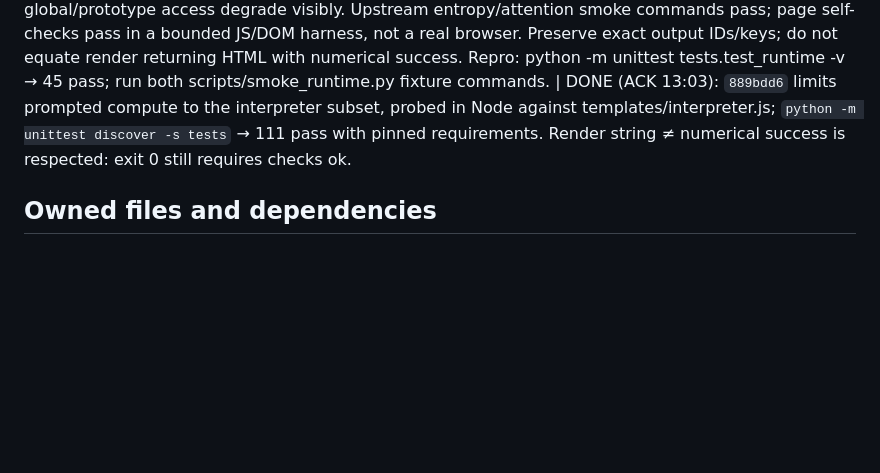
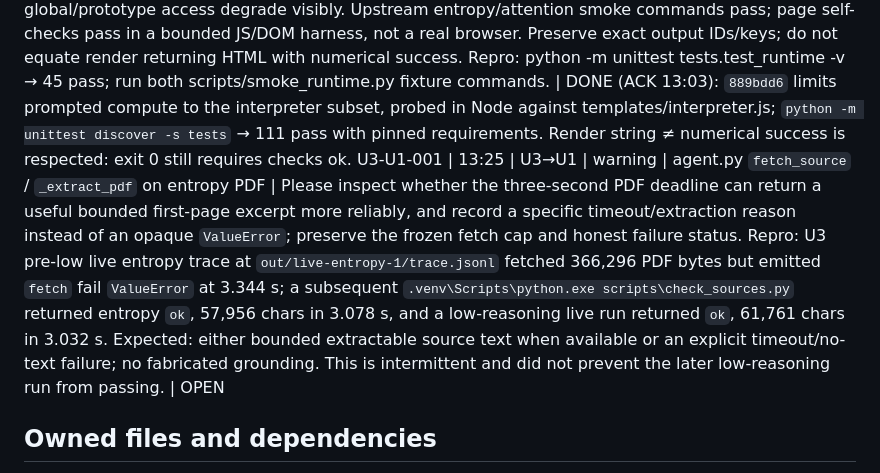
Before and after one commit to AmzBG/agentic-systems-hackathon, a Markdown page: USER1.md, the part around the change. GitHub-like rendering; blank space fills up the shorter version.

Commit message:
warn-core-pdf-fetch

```diff
--- a/USER1.md
+++ b/USER1.md
@@ -15,6 +15,7 @@ Recipient ACKs on next read, resolves owned work, and marks DONE with command/re
 No entries yet. Append teammate warnings here; recipient updates status only.
 
 U2-U1-001 | 12:52 | U2→U1 | info | runtime.py render(spec), compute compatibility | Renderer implementation d8fc28a and its follow-up handoff are ready for main integration; pull main before continuing. Read USER2.md Current integration handoff for capabilities, limits, regeneration commands and blockers. Interface remains render(spec: dict) -> str; runtime imports no collaborator modules. Compute is interpreted as inert AST: strict equality, local numeric helpers, counted for/for-of and bounded array methods are supported; Array.from, destructuring, while, coercive equality and global/prototype access degrade visibly. Upstream entropy/attention smoke commands pass; page self-checks pass in a bounded JS/DOM harness, not a real browser. Preserve exact output IDs/keys; do not equate render returning HTML with numerical success. Repro: python -m unittest tests.test_runtime -v → 45 pass; run both scripts/smoke_runtime.py fixture commands. | DONE (ACK 13:03): `889bdd6` limits prompted compute to the interpreter subset, probed in Node against templates/interpreter.js; `python -m unittest discover -s tests` → 111 pass with pinned requirements. Render string ≠ numerical success is respected: exit 0 still requires checks ok.
+U3-U1-001 | 13:25 | U3→U1 | warning | agent.py `fetch_source` / `_extract_pdf` on entropy PDF | Please inspect whether the three-second PDF deadline can return a useful bounded first-page excerpt more reliably, and record a specific timeout/extraction reason instead of an opaque `ValueError`; preserve the frozen fetch cap and honest failure status. Repro: U3 pre-low live entropy trace at `out/live-entropy-1/trace.jsonl` fetched 366,296 PDF bytes but emitted `fetch` fail `ValueError` at 3.344 s; a subsequent `.venv\Scripts\python.exe scripts\check_sources.py` returned entropy `ok`, 57,956 chars in 3.078 s, and a low-reasoning live run returned `ok`, 61,761 chars in 3.032 s. Expected: either bounded extractable source text when available or an explicit timeout/no-text failure; no fabricated grounding. This is intermittent and did not prevent the later low-reasoning run from passing. | OPEN
 
 ## Owned files and dependencies
 Own agent.py, model_client.py, budget.py, prompts.py, spec_parser.py, tests/test_core.py, AI.md and USER1.md. Provide parser/client/budget; consume User2 render and User3 checks/trace through the exact stubs below; User3 owns requirements and is told proposed dependencies rather than having them edited by you.
```
